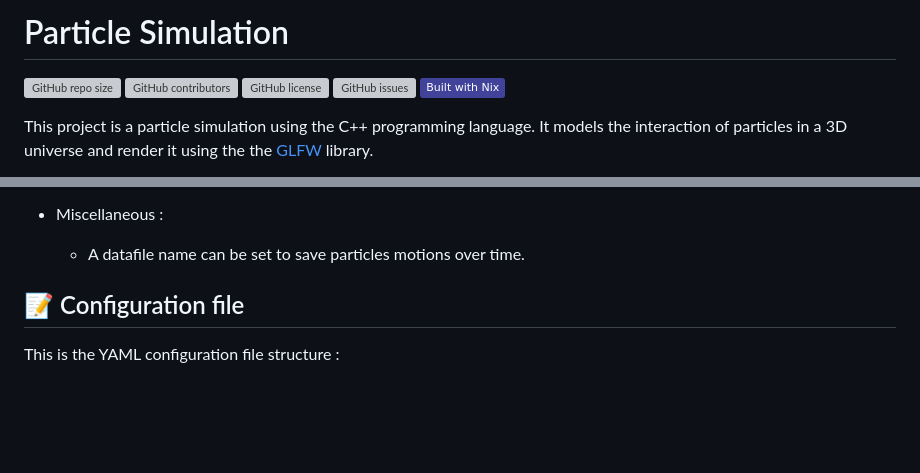
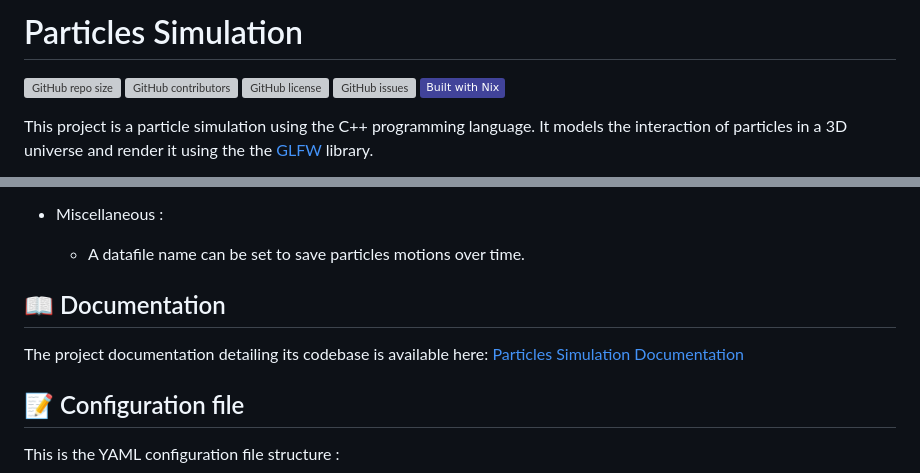
Before and after one commit to Kojittsu/Particles_Simulation, a Markdown page: README.md, 2 parts joined by grey strips. GitHub-like rendering; badges without logos; blank space fills up the shorter version; grey boxes are pictures that could not be loaded.

Commit message:
add documentation link in README.md

```diff
--- a/README.md
+++ b/README.md
@@ -1,4 +1,4 @@
-# Particle Simulation
+# Particles Simulation
 
 ![GitHub repo size](https://img.shields.io/github/repo-size/Kojittsu/Particles_Simulation)
 ![GitHub contributors](https://img.shields.io/github/contributors/Kojittsu/Particles_Simulation)
@@ -52,6 +52,11 @@ The explicit Euler method is simple to implement but can introduce approximation
 
 - Miscellaneous :
   - A datafile name can be set to save particles motions over time.
+
+## 📖 Documentation
+
+The project documentation detailing its codebase is available here: [Particles Simulation Documentation](https://kojittsu.github.io/Particles_Simulation/)
+
 
 ## 📝 Configuration file
 
```
